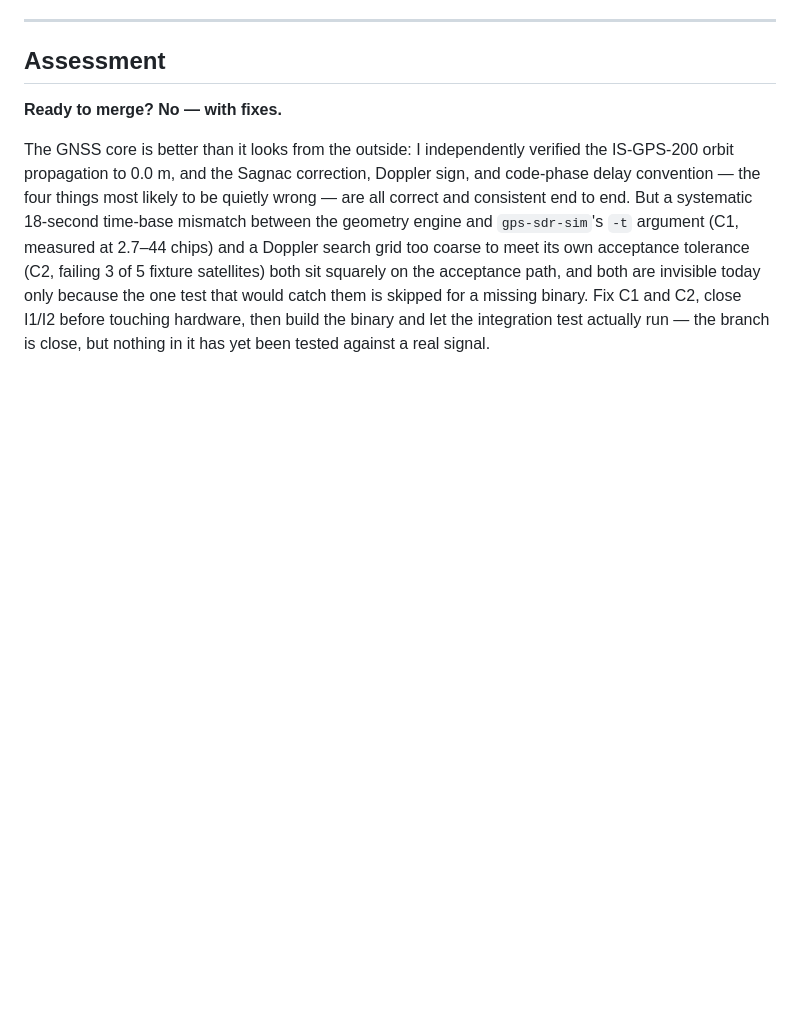
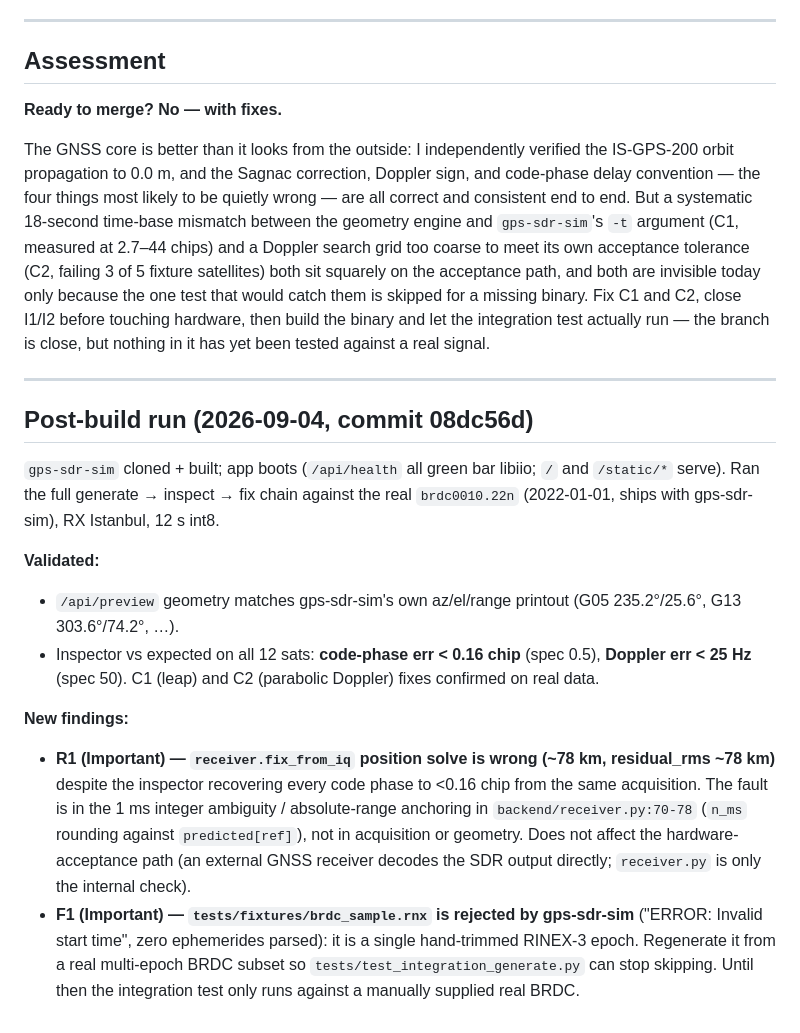
Before and after one commit to aryesil/gps-sim, a Markdown page: docs/KNOWN_ISSUES.md, the part around the change. Drawn GitHub-style; blank space fills up the shorter version.

Commit message:
docs: record post-build run — engine validated on real BRDC; receiver + fixture findings
Co-Authored-By: Claude Sonnet 5 <noreply@anthropic.com>
Claude-Session: https://claude.ai/code/session_013bcJWXsKS6ibP3DxDP2LXs

```diff
--- a/docs/KNOWN_ISSUES.md
+++ b/docs/KNOWN_ISSUES.md
@@ -534,3 +534,32 @@ today only because the one test that would catch them is skipped for a missing b
 Fix C1 and C2, close I1/I2 before touching hardware, then build the binary and let the
 integration test actually run — the branch is close, but nothing in it has yet been
 tested against a real signal.
+
+---
+
+## Post-build run (2026-09-04, commit 08dc56d)
+
+`gps-sdr-sim` cloned + built; app boots (`/api/health` all green bar libiio; `/`
+and `/static/*` serve). Ran the full generate → inspect → fix chain against the
+real `brdc0010.22n` (2022-01-01, ships with gps-sdr-sim), RX Istanbul, 12 s int8.
+
+**Validated:**
+- `/api/preview` geometry matches gps-sdr-sim's own az/el/range printout (G05
+  235.2°/25.6°, G13 303.6°/74.2°, …).
+- Inspector vs expected on all 12 sats: **code-phase err < 0.16 chip** (spec
+  0.5), **Doppler err < 25 Hz** (spec 50). C1 (leap) and C2 (parabolic Doppler)
+  fixes confirmed on real data.
+
+**New findings:**
+- **R1 (Important) — `receiver.fix_from_iq` position solve is wrong (~78 km,
+  residual_rms ~78 km)** despite the inspector recovering every code phase to
+  <0.16 chip from the same acquisition. The fault is in the 1 ms integer
+  ambiguity / absolute-range anchoring in `backend/receiver.py:70-78`
+  (`n_ms` rounding against `predicted[ref]`), not in acquisition or geometry.
+  Does not affect the hardware-acceptance path (an external GNSS receiver
+  decodes the SDR output directly; `receiver.py` is only the internal check).
+- **F1 (Important) — `tests/fixtures/brdc_sample.rnx` is rejected by gps-sdr-sim**
+  ("ERROR: Invalid start time", zero ephemerides parsed): it is a single
+  hand-trimmed RINEX-3 epoch. Regenerate it from a real multi-epoch BRDC subset
+  so `tests/test_integration_generate.py` can stop skipping. Until then the
+  integration test only runs against a manually supplied real BRDC.
```
